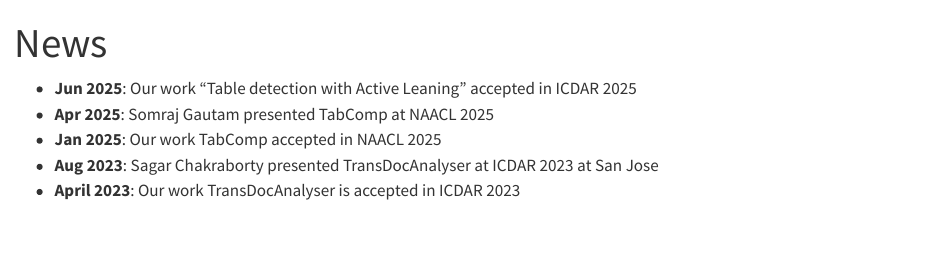
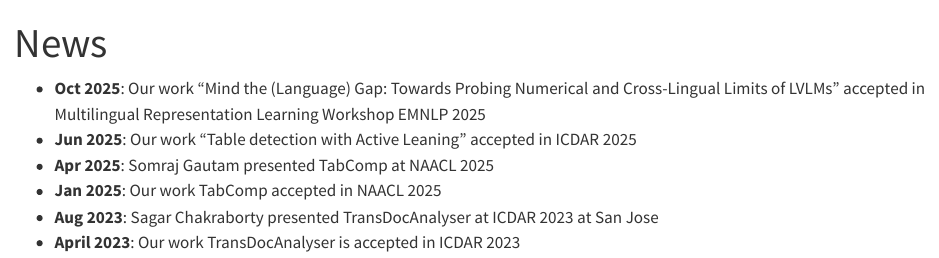
Before and after one commit to dialabiitj/dialabiitj.github.io, a Quarto document (news.qmd): the page in a window 1100 px wide, from its top. Rendered offline with R 4.5, knitr and Pandoc in place of Quarto, with nearby package versions.

Commit message:
Update news.qmd

```diff
--- a/news.qmd
+++ b/news.qmd
@@ -2,6 +2,7 @@
 title: "News"
 title-block-banner: true
 ---
+- **Oct 2025**: Our work "Mind the (Language) Gap: Towards Probing Numerical and Cross-Lingual Limits of LVLMs" accepted in Multilingual Representation Learning Workshop EMNLP 2025
 - **Jun 2025**: Our work "Table detection with Active Leaning" accepted in ICDAR 2025
 - **Apr 2025**: Somraj Gautam presented TabComp at NAACL 2025
 - **Jan 2025**: Our work TabComp accepted in NAACL 2025
```
